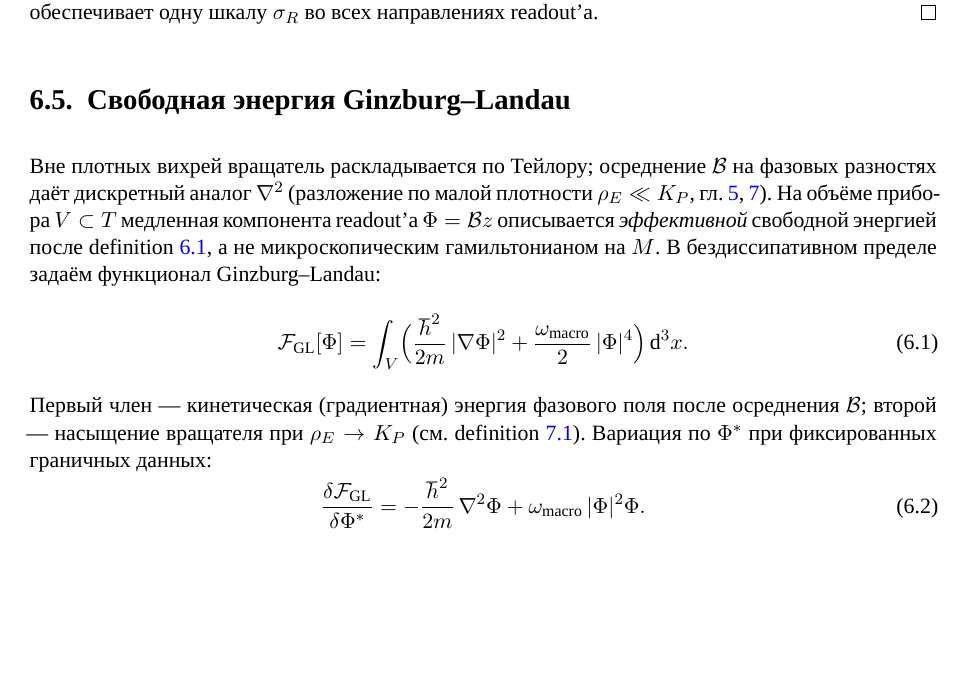
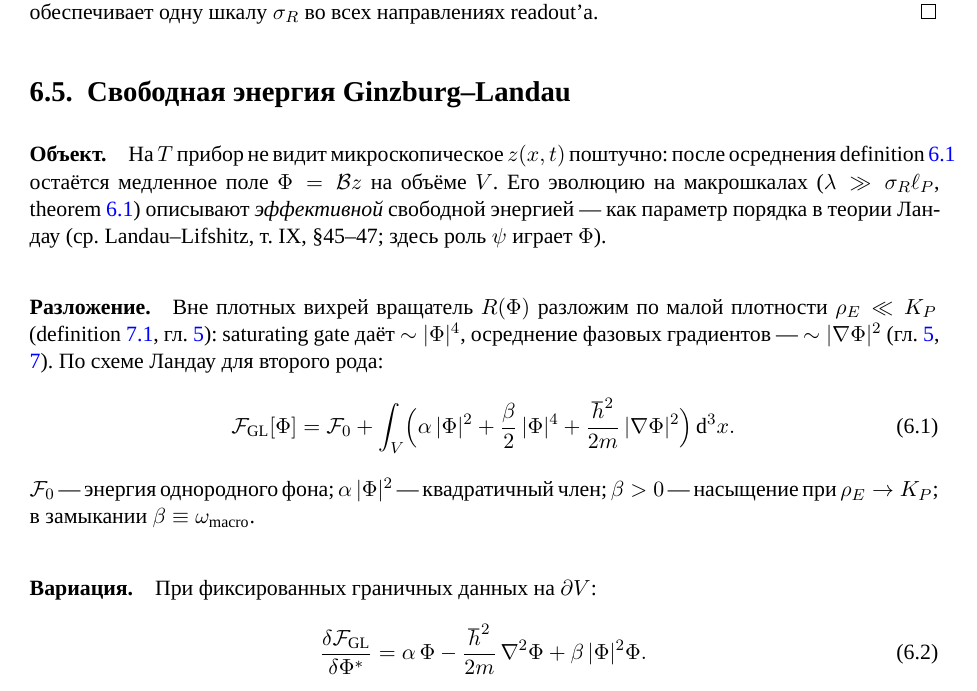
Before and after one commit to KarataevDmitry/mt-lattice-fluid, a LaTeX book (book/main.tex, which reads book/chapters/04-macro.tex): part of page 30 of 45, cut so that both start at the same text, the shorter picture padded with empty space. Compiled offline with XeLaTeX; a missing font is replaced by an installed copy or a similar font.

Commit message:
book: GL по Ландау — функционал, вариация, затем NLSE
Landau α|Φ|²+β|Φ|⁴/2; Feynman-style параграфы; ν_CA отдельно от F_GL.

```diff
--- a/book/chapters/04-macro.tex
+++ b/book/chapters/04-macro.tex
@@ -95,26 +95,38 @@ Separable накопление $W^{\otimes 2R}$ переносит одноме
 \section{Свободная энергия Ginzburg--Landau}
 \label{sec:gl-free-energy}
 
-Вне плотных вихрей вращатель раскладывается по Тейлору;
-осреднение~$\mathcal{B}$ на фазовых разностях даёт дискретный аналог $\nabla^2$
-(разложение по малой плотности $\rho_E\ll K_P$, гл.~\ref{ch:evolution}, \ref{ch:matter}).
-На объёме прибора~$V\subset T$ медленная компонента readout'а~$\Phi=\mathcal{B}z$
-описывается \emph{эффективной} свободной энергией после~\cref{def:soft-readout},
-а не микроскопическим гамильтонианом на~$M$.
-В бездиссипативном пределе задаём функционал Ginzburg--Landau:
+\paragraph{Объект.}
+На~$\Tlayer$ прибор не видит микроскопическое $z(x,t)$ поштучно: после осреднения~\cref{def:soft-readout}
+остаётся медленное поле $\Phi=\mathcal{B}z$ на объёме~$V$.
+Его эволюцию на макрошкалах ($\lambda\gg\sigma_R\ell_P$, \cref{thm:t-cr}) описывают
+\emph{эффективной} свободной энергией --- как параметр порядка в теории Ландау
+(ср.~Landau--Lifshitz, т.~IX, \S45--47; здесь роль $\psi$ играет~$\Phi$).
+
+\paragraph{Разложение.}
+Вне плотных вихрей вращатель $R(\Phi)$ разложим по малой плотности $\rho_E\ll K_P$
+(\cref{def:kp}, гл.~\ref{ch:evolution}): saturating gate даёт $\sim|\Phi|^4$,
+осреднение фазовых градиентов --- $\sim|\nabla\Phi|^2$
+(гл.~\ref{ch:evolution}, \ref{ch:matter}).
+По схеме Ландау для второго рода:
 \begin{equation}
 \label{eq:gl-free-energy}
   \mathcal{F}_{\mathrm{GL}}[\Phi]
-  = \int_V \Bigl(
-      \frac{\hbar^2}{2m}\,|\nabla\Phi|^2
-      + \frac{\omega_{\mathrm{macro}}}{2}\,|\Phi|^4
+  = \mathcal{F}_0
+  + \int_V \Bigl(
+      \alpha\,|\Phi|^2
+      + \frac{\beta}{2}\,|\Phi|^4
+      + \frac{\hbar^2}{2m}\,|\nabla\Phi|^2
     \Bigr)\,\mathrm{d}^3x.
 \end{equation}
-Первый член --- кинетическая (градиентная) энергия фазового поля после осреднения~$\mathcal{B}$;
-второй --- насыщение вращателя при $\rho_E\to K_P$ (см.~\cref{def:kp}).
-Вариация по $\Phi^*$ при фиксированных граничных данных:
+$\mathcal{F}_0$ --- энергия однородного фона; $\alpha\,|\Phi|^2$ --- квадратичный член;
+$\beta>0$ --- насыщение при $\rho_E\to K_P$; в замыкании $\beta\equiv\omega_{\mathrm{macro}}$.
+
+\paragraph{Вариация.}
+При фиксированных граничных данных на $\partial V$:
 \begin{equation}
 \label{eq:gl-variation}
   \frac{\delta\mathcal{F}_{\mathrm{GL}}}{\delta\Phi^*}
-  = -\frac{\hbar^2}{2m}\,\nabla^2\Phi + \omega_{\mathrm{macro}}\,|\Phi|^2\Phi.
+  = \alpha\,\Phi
+  - \frac{\hbar^2}{2m}\,\nabla^2\Phi
+  + \beta\,|\Phi|^2\Phi.
 \end{equation}
```
Also changed, not shown: book/chapters/04-macro.tex (48 more changed lines).
